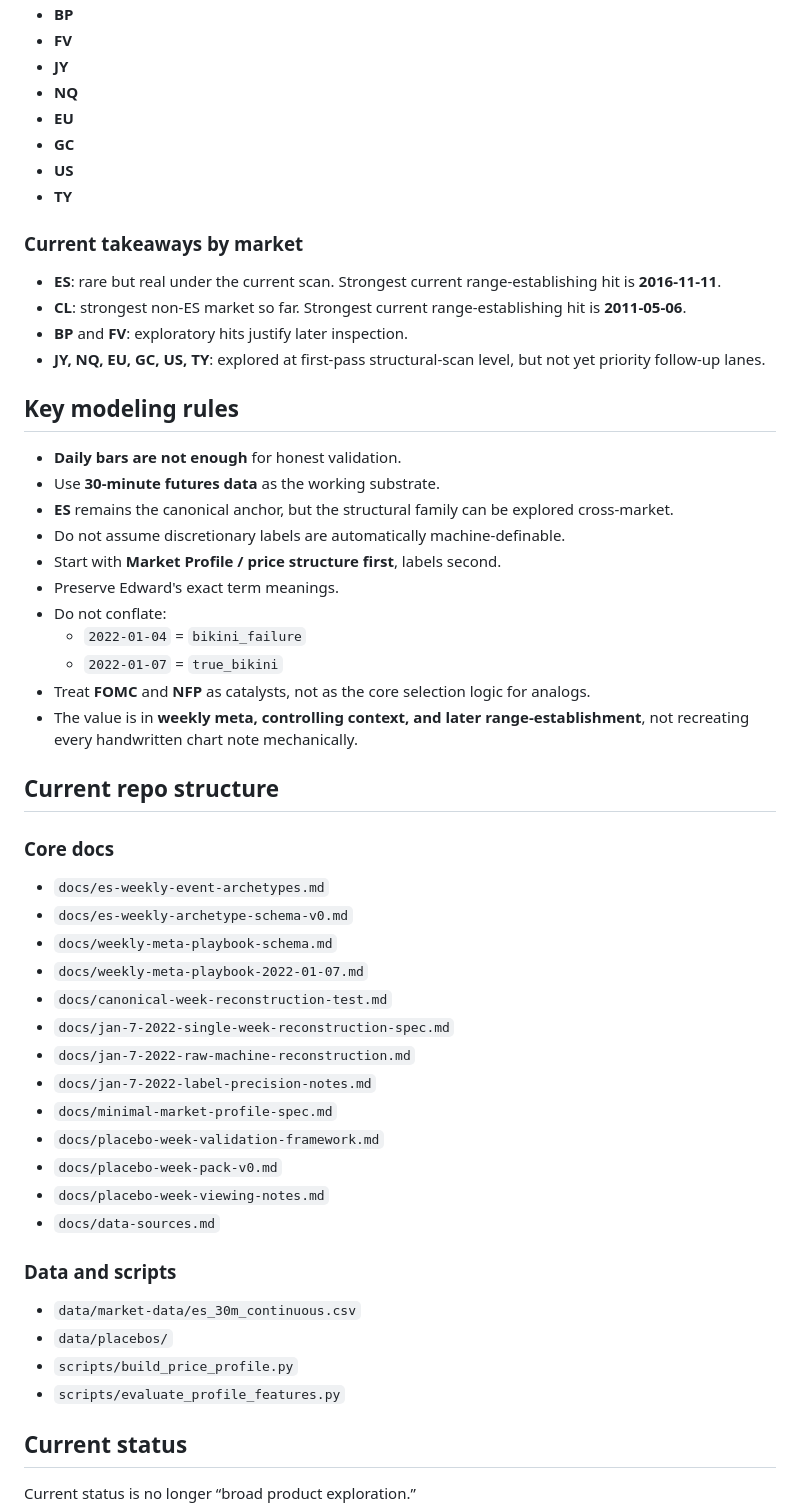
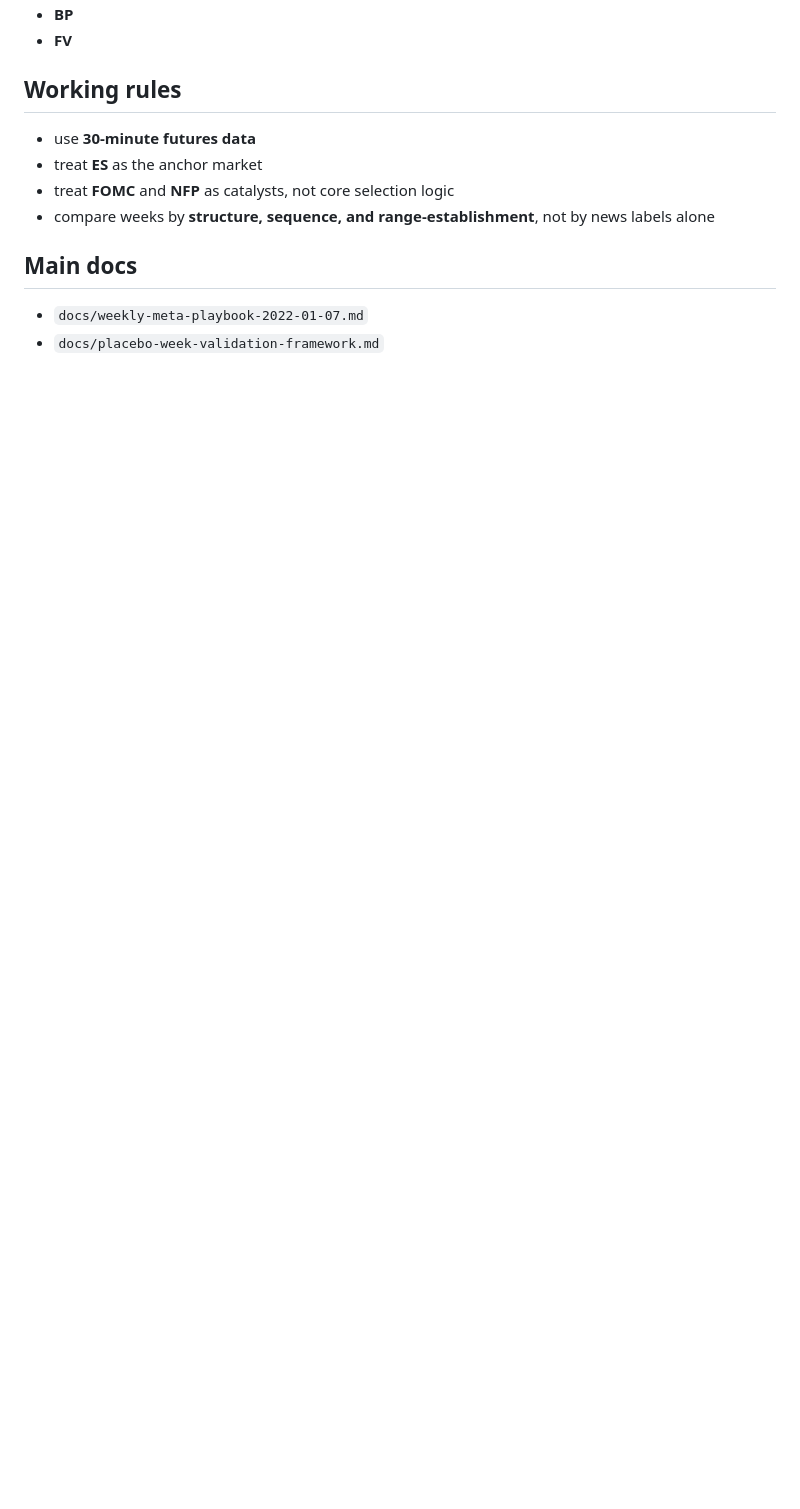
Before and after one commit to RookAI471/pattern-bridge, a Markdown page: README.md, the part around one of its changes. Rendered like a GitHub page; blank space fills up the shorter version.

```diff
--- a/README.md
+++ b/README.md
@@ -73,56 +44,14 @@ The current structural family has already been explored across:
 - **BP**
 - **FV**
-- **JY**
-- **NQ**
-- **EU**
-- **GC**
-- **US**
-- **TY**
 
-### Current takeaways by market
-- **ES**: rare but real under the current scan. Strongest current range-establishing hit is **2016-11-11**.
-- **CL**: strongest non-ES market so far. Strongest current range-establishing hit is **2011-05-06**.
-- **BP** and **FV**: exploratory hits justify later inspection.
-- **JY, NQ, EU, GC, US, TY**: explored at first-pass structural-scan level, but not yet priority follow-up lanes.
+## Working rules
 
-## Key modeling rules
+- use **30-minute futures data**
+- treat **ES** as the anchor market
+- treat **FOMC** and **NFP** as catalysts, not core selection logic
+- compare weeks by **structure, sequence, and range-establishment**, not by news labels alone
 
-- **Daily bars are not enough** for honest validation.
-- Use **30-minute futures data** as the working substrate.
-- **ES** remains the canonical anchor, but the structural family can be explored cross-market.
-- Do not assume discretionary labels are automatically machine-definable.
-- Start with **Market Profile / price structure first**, labels second.
-- Preserve Edward's exact term meanings.
-- Do not conflate:
-  - `2022-01-04` = `bikini_failure`
-  - `2022-01-07` = `true_bikini`
-- Treat **FOMC** and **NFP** as catalysts, not as the core selection logic for analogs.
-- The value is in **weekly meta, controlling context, and later range-establishment**, not recreating every handwritten chart note mechanically.
+## Main docs
 
-## Current repo structure
-
-### Core docs
-- `docs/es-weekly-event-archetypes.md`
-- `docs/es-weekly-archetype-schema-v0.md`
-- `docs/weekly-meta-playbook-schema.md`
 - `docs/weekly-meta-playbook-2022-01-07.md`
-- `docs/canonical-week-reconstruction-test.md`
-- `docs/jan-7-2022-single-week-reconstruction-spec.md`
-- `docs/jan-7-2022-raw-machine-reconstruction.md`
-- `docs/jan-7-2022-label-precision-notes.md`
-- `docs/minimal-market-profile-spec.md`
 - `docs/placebo-week-validation-framework.md`
-- `docs/placebo-week-pack-v0.md`
-- `docs/placebo-week-viewing-notes.md`
-- `docs/data-sources.md`
-
-### Data and scripts
-- `data/market-data/es_30m_continuous.csv`
-- `data/placebos/`
-- `scripts/build_price_profile.py`
-- `scripts/evaluate_profile_features.py`
-
-## Current status
-
-Current status is no longer “broad product exploration.”
-
```
Also changed, not shown: other parts of README.md (+35 -111 lines), docs/images/pattern-bridge-main.png (added).
